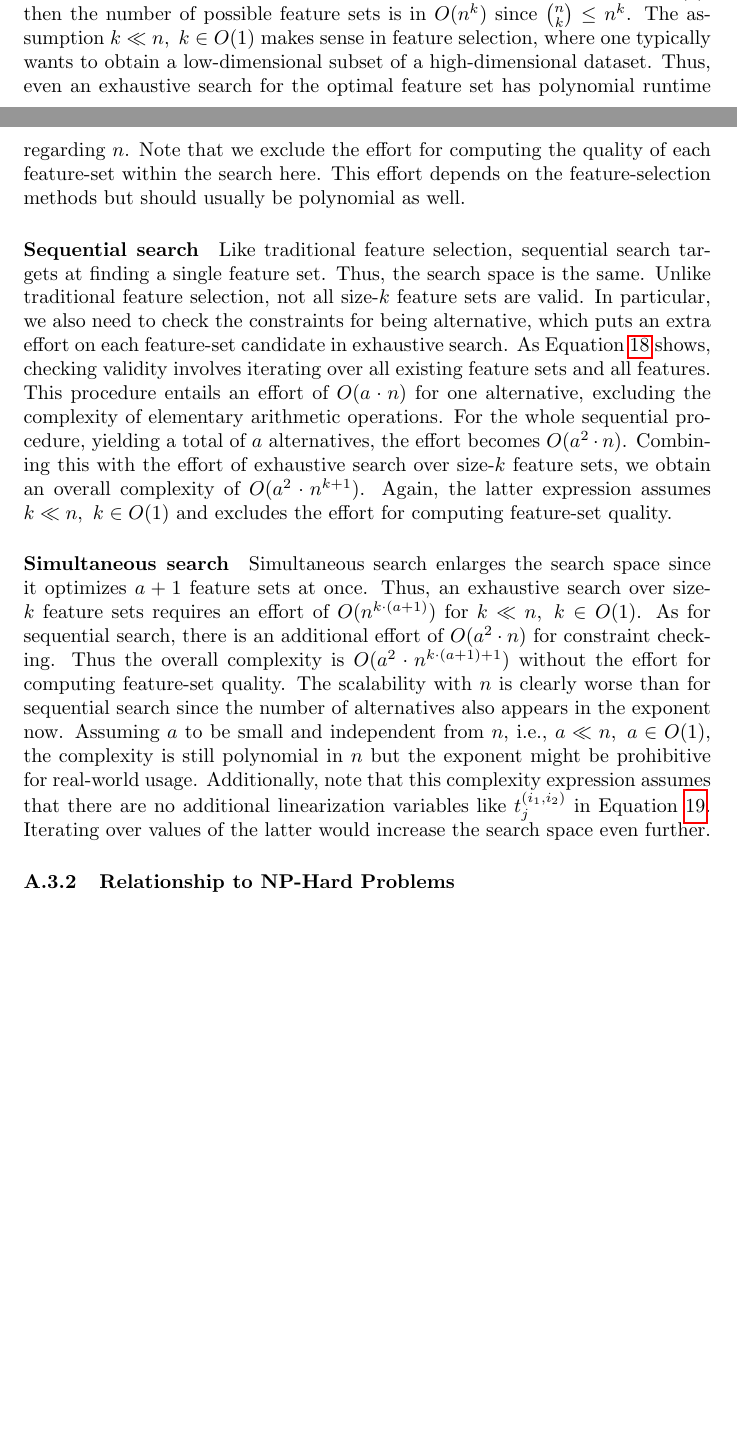
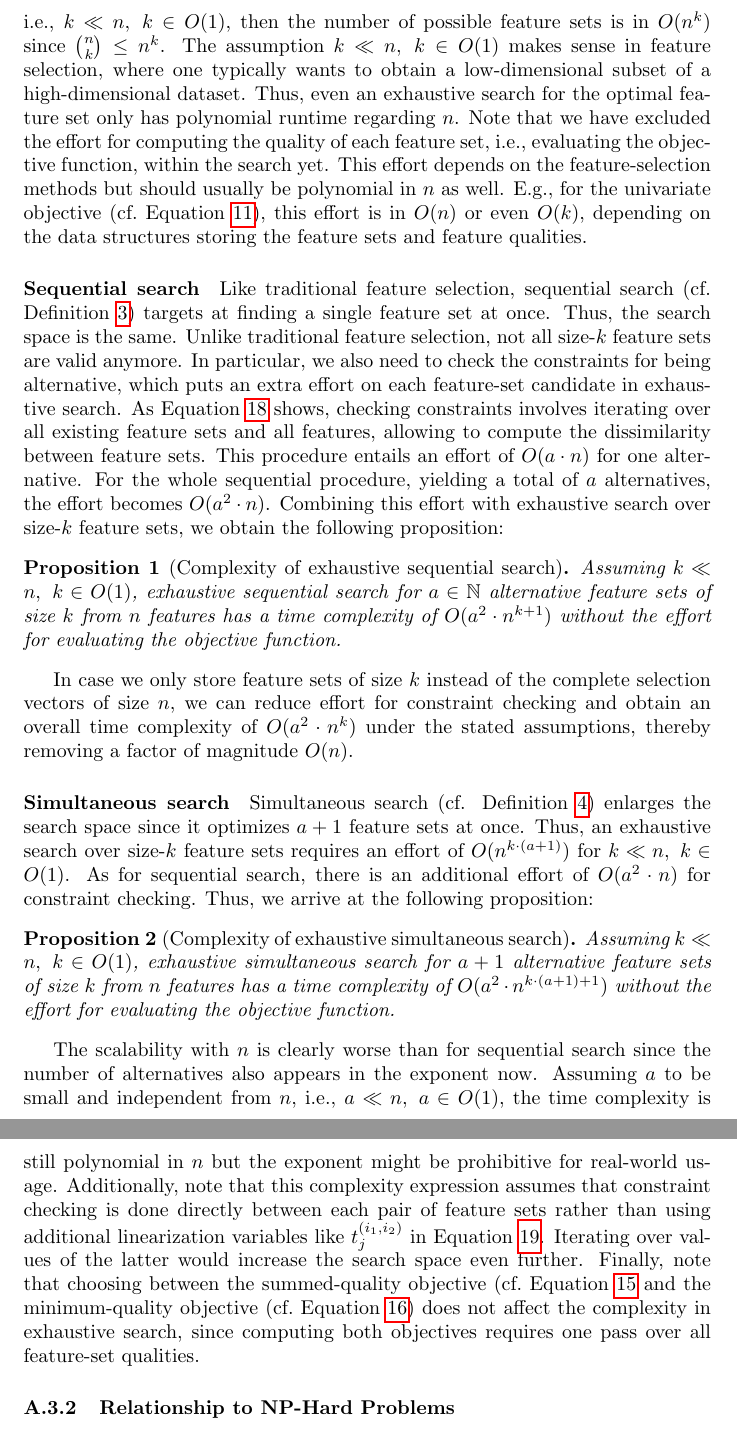
Before and after one commit to Jakob-Bach/Alternative-Feature-Selection-Text, a LaTeX paper (AFS.tex): two parts of pages 42 and 43 of 53 before the commit and two parts of pages 43 and 44 of 54 after it, joined at a grey line, cut so that both start at the same text, the shorter picture padded with empty space. Compiled offline with pdfLaTeX.

Commit message:
Extend description of exhaustive search
E.g., use propositions.

```diff
--- a/AFS.tex
+++ b/AFS.tex
@@ -24,6 +24,7 @@
 
 \addbibresource{references.bib}
 
+\newtheorem{proposition}{Proposition} % default theorem style ("plain")
 \theoremstyle{definition}
 \newtheorem{definition}{Definition}
 
@@ -1840,32 +1846,46 @@ In an exhaustive search, we can directly iterate over these feature sets and ign
 The asymptotic growth of the binomial expression regarding~$n$ depends on $k$.
 If we consider~$k$ to be a small constant and independent from~$n$, i.e., $k \ll n,~k \in O(1)$, then the number of possible feature sets is in~$O(n^k)$ since $\binom{n}{k} \leq n^k$.
 The assumption $k \ll n,~k \in O(1)$ makes sense in feature selection, where one typically wants to obtain a low-dimensional subset of a high-dimensional dataset.
-Thus, even an exhaustive search for the optimal feature set has polynomial runtime regarding~$n$.
-Note that we exclude the effort for computing the quality of each feature-set within the search here.
-This effort depends on the feature-selection methods but should usually be polynomial as well.
+Thus, even an exhaustive search for the optimal feature set only has polynomial runtime regarding~$n$.
+Note that we have excluded the effort for computing the quality of each feature set, i.e., evaluating the objective function, within the search yet.
+This effort depends on the feature-selection methods but should usually be polynomial in~$n$ as well.
+E.g., for the univariate objective (cf.~Equation~\ref{eq:afs:univariate-filter}), this effort is in $O(n)$ or even $O(k)$, depending on the data structures storing the feature sets and feature qualities.
 
 \paragraph{Sequential search}
 
-Like traditional feature selection, sequential search targets at finding a single feature set.
+Like traditional feature selection, sequential search (cf. Definition~\ref{def:afs:sequential-alternative}) targets at finding a single feature set at once.
 Thus, the search space is the same.
-Unlike traditional feature selection, not all size-$k$ feature sets are valid.
+Unlike traditional feature selection, not all size-$k$ feature sets are valid anymore.
 In particular, we also need to check the constraints for being alternative, which puts an extra effort on each feature-set candidate in exhaustive search.
-As Equation~\ref{eq:afs:afs-sequential-complete} shows, checking validity involves iterating over all existing feature sets and all features.
-This procedure entails an effort of~$O(a \cdot n)$ for one alternative, excluding the complexity of elementary arithmetic operations.
+As Equation~\ref{eq:afs:afs-sequential-complete} shows, checking constraints involves iterating over all existing feature sets and all features, allowing to compute the dissimilarity between feature sets.
+This procedure entails an effort of~$O(a \cdot n)$ for one alternative.
 For the whole sequential procedure, yielding a total of~$a$ alternatives, the effort becomes~$O(a^2 \cdot n)$.
-Combining this with the effort of exhaustive search over size-$k$ feature sets, we obtain an overall complexity of~$O(a^2 \cdot n^{k+1})$.
-Again, the latter expression assumes $k \ll n,~k \in O(1)$ and excludes the effort for computing feature-set quality.
+Combining this effort with exhaustive search over size-$k$ feature sets, we obtain the following proposition:
+%
+\begin{proposition}[Complexity of exhaustive sequential search]
+	Assuming $k \ll n,~k \in O(1)$, exhaustive sequential search for $a \in \mathbb{N}$ alternative feature sets of size~$k$ from $n$~features has a time complexity of~$O(a^2 \cdot n^{k+1})$ without the effort for evaluating the objective function.
+	\label{prop:afs:complexity-exhaustive-sequential}
+\end{proposition}
+%
+In case we only store feature sets of size~$k$ instead of the complete selection vectors of size~$n$, we can reduce effort for constraint checking and obtain an overall time complexity of~$O(a^2 \cdot n^k)$ under the stated assumptions, thereby removing a factor of magnitude~$O(n)$.
 
 \paragraph{Simultaneous search}
 
-Simultaneous search enlarges the search space since it optimizes $a+1$ feature sets at once.
+Simultaneous search (cf. Definition~\ref{def:afs:simultaneous-alternative}) enlarges the search space since it optimizes $a+1$ feature sets at once.
 Thus, an exhaustive search over size-$k$ feature sets requires an effort of~$O(n^{k \cdot (a+1)})$ for~$k \ll n,~k \in O(1)$.
 As for sequential search, there is an additional effort of~$O(a^2 \cdot n)$ for constraint checking.
-Thus the overall complexity is~$O(a^2 \cdot n^{k \cdot (a+1) + 1})$ without the effort for computing feature-set quality.
+Thus, we arrive at the following proposition:
+%
+\begin{proposition}[Complexity of exhaustive simultaneous search]
+	Assuming $k \ll n,~k \in O(1)$, exhaustive simultaneous search for $a + 1$~alternative feature sets of size~$k$ from $n$~features has a time complexity of~$O(a^2 \cdot n^{k \cdot (a+1) + 1})$ without the effort for evaluating the objective function.
+	\label{prop:afs:complexity-exhaustive-simultaneuos}
+\end{proposition}
+%
 The scalability with~$n$ is clearly worse than for sequential search since the number of alternatives also appears in the exponent now.
-Assuming~$a$ to be small and independent from~$n$, i.e., $a \ll n,~a \in O(1)$, the complexity is still polynomial in~$n$ but the exponent might be prohibitive for real-world usage.
-Additionally, note that this complexity expression assumes that there are no additional linearization variables like $t^{(i_1,i_2)}_j$ in Equation~\ref{eq:afs:afs-simultaneous-complete}.
+Assuming~$a$ to be small and independent from~$n$, i.e., $a \ll n,~a \in O(1)$, the time complexity is still polynomial in~$n$ but the exponent might be prohibitive for real-world usage.
+Additionally, note that this complexity expression assumes that constraint checking is done directly between each pair of feature sets rather than using additional linearization variables like $t^{(i_1,i_2)}_j$ in Equation~\ref{eq:afs:afs-simultaneous-complete}.
 Iterating over values of the latter would increase the search space even further.
+Finally, note that choosing between the summed-quality objective (cf.~Equation~\ref{eq:afs:afs-simultaneous-sum-objective} and the minimum-quality objective (cf.~Equation~\ref{eq:afs:afs-simultaneous-min-objective}) does not affect the complexity in exhaustive search, since computing both objectives requires one pass over all feature-set qualities.
 
 \subsubsection{Relationship to NP-Hard Problems}
 \label{sec:afs:appendix:complexity:np}
```
Also changed, not shown: AFS.tex (21 more changed lines).
